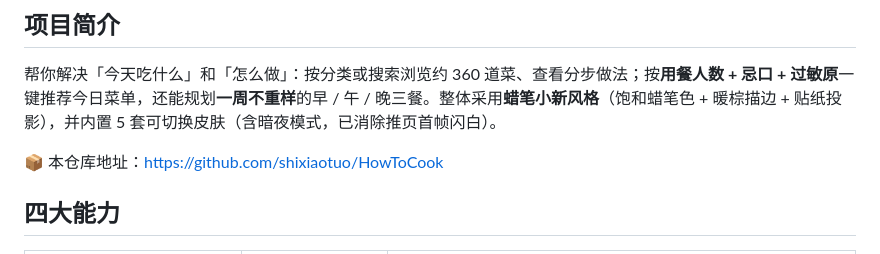
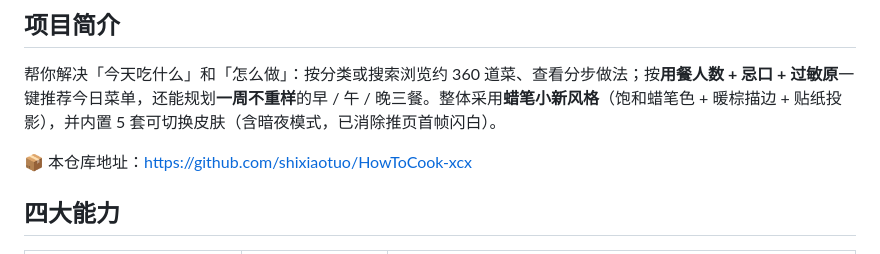
Before and after one commit to shixiaotuo/HowToCook-xcx, a Markdown page: README.md, the part around the change. GitHub-like rendering.

Commit message:
docs: 更新仓库链接至 HowToCook-xcx

```diff
--- a/README.md
+++ b/README.md
@@ -6,7 +6,7 @@
 
 帮你解决「今天吃什么」和「怎么做」：按分类或搜索浏览约 360 道菜、查看分步做法；按**用餐人数 + 忌口 + 过敏原**一键推荐今日菜单，还能规划**一周不重样**的早 / 午 / 晚三餐。整体采用**蜡笔小新风格**（饱和蜡笔色 + 暖棕描边 + 贴纸投影），并内置 5 套可切换皮肤（含暗夜模式，已消除推页首帧闪白）。
 
-📦 本仓库地址：https://github.com/shixiaotuo/HowToCook
+📦 本仓库地址：https://github.com/shixiaotuo/HowToCook-xcx
 
 ## 四大能力
 
```
